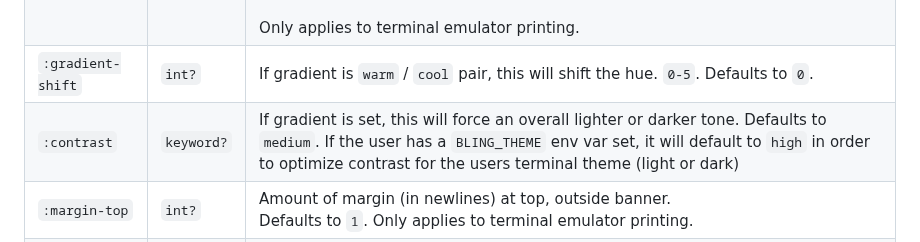
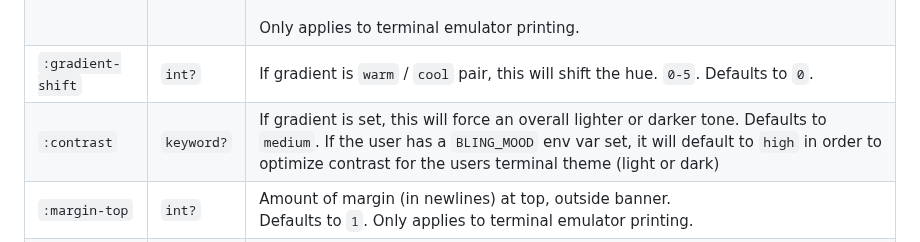
Before and after one commit to paintparty/bling, a Markdown page: README.md, the part around the change. GitHub-like rendering.

```diff
--- a/README.md
+++ b/README.md
@@ -695,7 +695,7 @@ Below are some example calls and a screenshot of the results.
 | `:font-weight`    | `keyword?` | If set to bold, each sub character within figlet character will be bolded. Only applies when a gradient is set.
 | `:gradient`       | `string?`  | Expects a string as first argument representing a linear-gradient in standard CSS syntax such as:<br>`"to bottom, green, blue"`<br>`"to bottom, blue, green"`<br>`"to right, warm, cool"`<br>`"to left, red, magenta"`<br><br>Only the following color pairs are valid (order can be reversed):<br>`green, blue`<br>`red, magenta`<br>`yellow, purple`<br>`orange, purple`<br>`cool, warm`.<br><br>Valid directions are:<br>`to top`<br>`to bottom`<br>`to right`<br>`to left`.<br><br>Only applies to terminal emulator printing.|
 | `:gradient-shift` | `int?`     | If gradient is `warm` / `cool` pair, this will shift the hue. `0-5`. Defaults to `0`.|
-| `:contrast`       | `keyword?` | If gradient is set, this will force an overall lighter or darker tone. Defaults to `medium`. If the user has a `BLING_THEME` env var set, it will default to `high` in order to optimize contrast for the users terminal theme (light or dark) |
+| `:contrast`       | `keyword?` | If gradient is set, this will force an overall lighter or darker tone. Defaults to `medium`. If the user has a `BLING_MOOD` env var set, it will default to `high` in order to optimize contrast for the users terminal theme (light or dark) |
 | `:margin-top`     | `int?`     | Amount of margin (in newlines) at top, outside banner.<br>Defaults to `1`. Only applies to terminal emulator printing. |
 | `:margin-bottom`  | `int?`     | Amount of margin (in newlines) at bottom, outside banner.<br>Defaults to `0`. Only applies to terminal emulator printing. |
 | `:margin-left`    | `int?`     | Amount of margin (in blank character spaces) at left, outside banner.<br>Defaults to `0`. Only applies to terminal emulator printing. |
```
